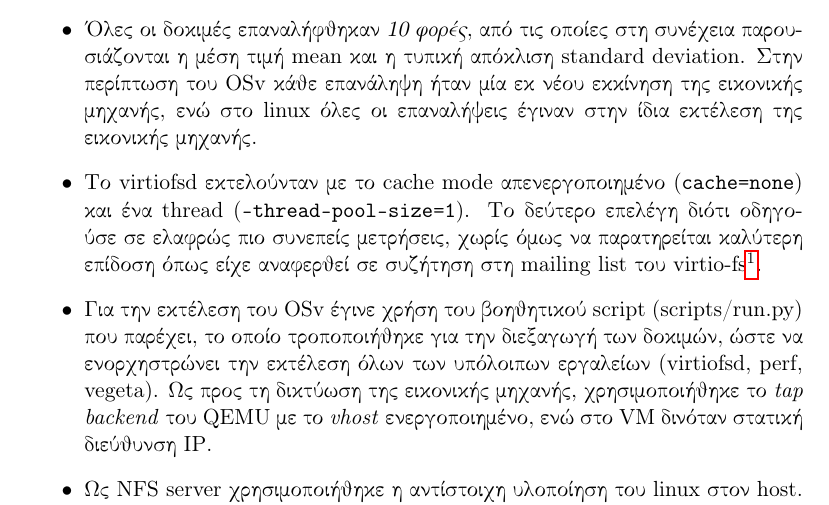
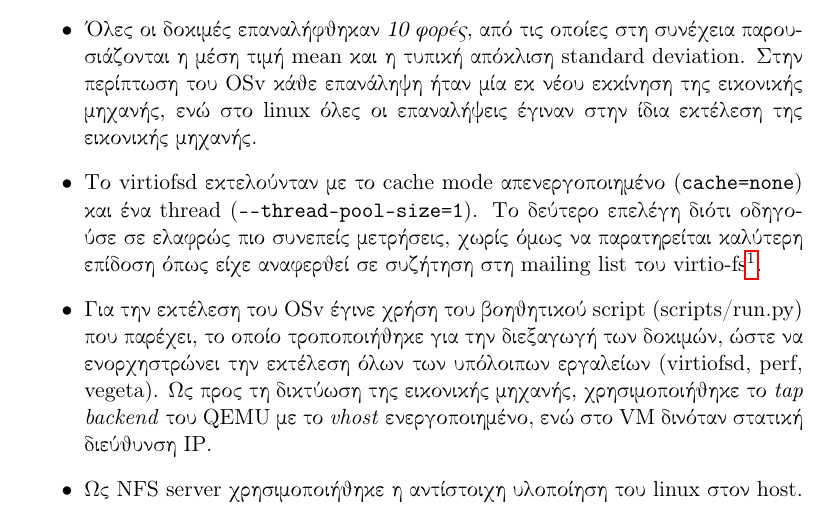
Before and after one commit to foxeng/diploma, a LaTeX thesis (main.tex, which reads src/ch4.tex): part of page 18 of 31, cut so that both start at the same text. Compiled offline with pdfLaTeX.

Commit message:
thesis: fix '--' in evaluation

```diff
--- a/src/ch4.tex
+++ b/src/ch4.tex
@@ -45,7 +45,7 @@
           επαναλήψεις έγιναν στην ίδια εκτέλεση της εικονικής μηχανής.
     \item Το \en{virtiofsd} εκτελούνταν με το \en{cache mode} απενεργοποιημένο
           (\texttt{\en{cache=none}}) και ένα \en{thread}
-          (\texttt{\en{--thread-pool-size=1}}). Το δεύτερο επελέγη διότι
+          (\texttt{\en{-{}-thread-pool-size=1}}). Το δεύτερο επελέγη διότι
           οδηγούσε σε ελαφρώς πιο συνεπείς μετρήσεις, χωρίς όμως να παρατηρείται
           καλύτερη επίδοση όπως είχε αναφερθεί σε συζήτηση στη \en{mailing list}
           του \viofs{}%
```
